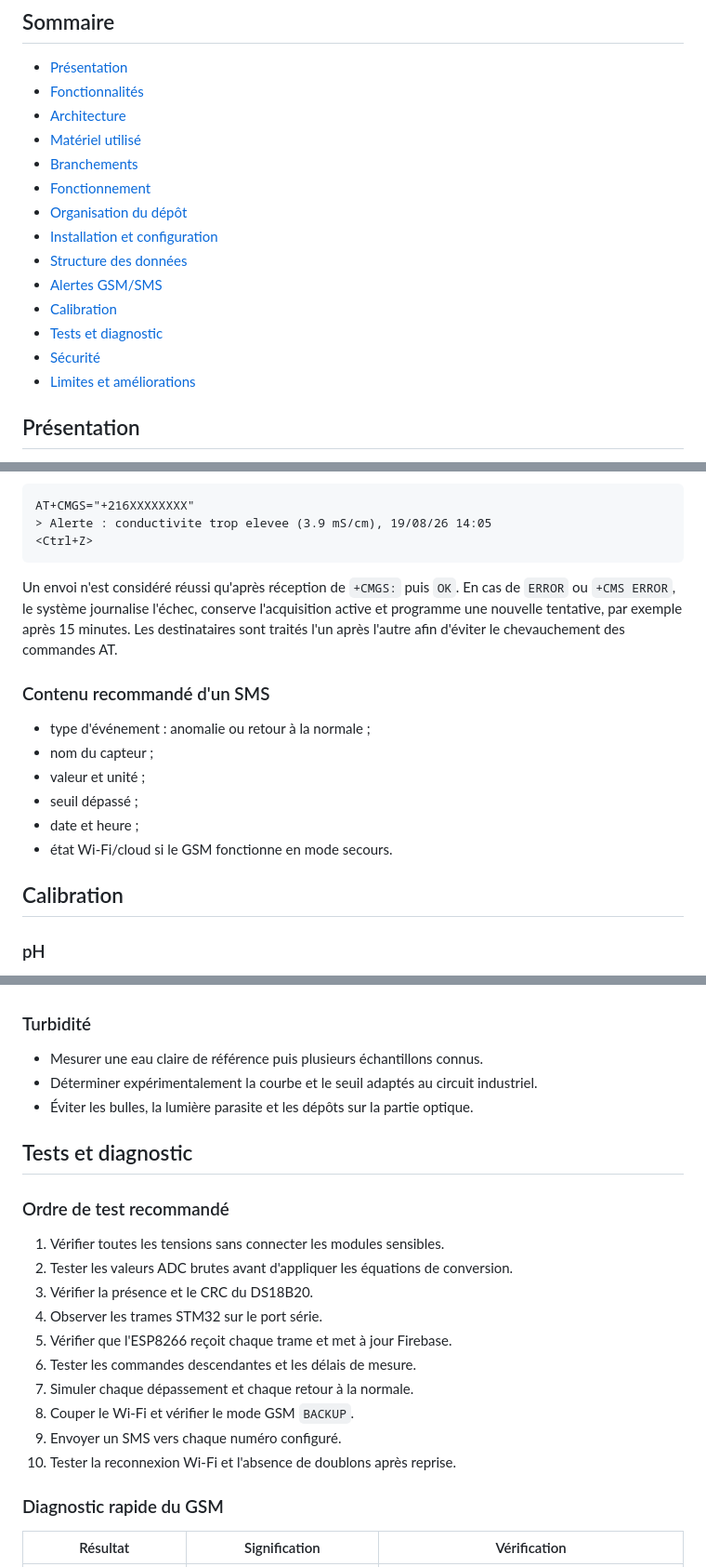
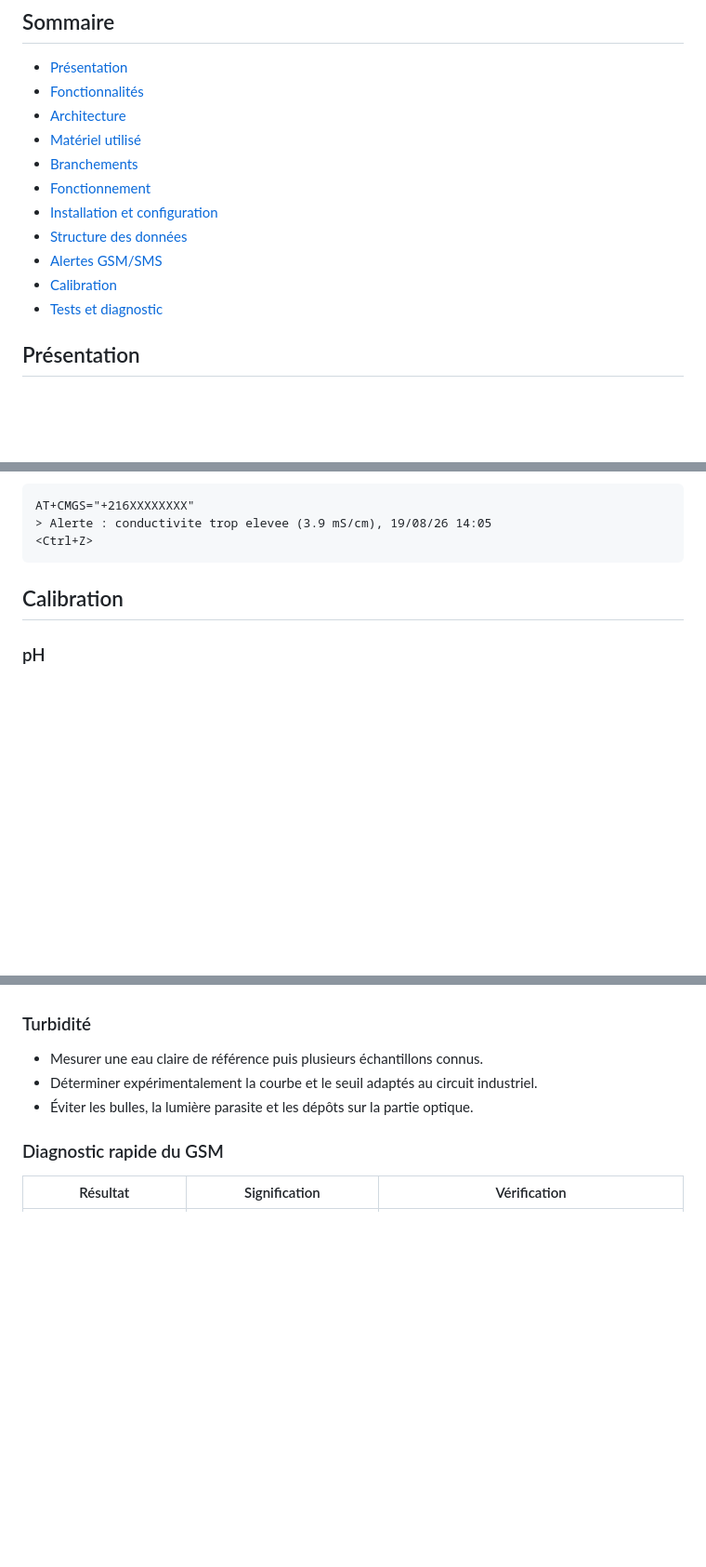
Before and after one commit to fsb2021/water-monitoring-system, a Markdown page: README.md, 3 parts joined by grey strips. Shown at 93% size. Drawn GitHub-style; blank space fills up the shorter version.

````diff
--- a/README.md
+++ b/README.md
@@ -17,14 +17,11 @@
 - [Matériel utilisé](#matériel-utilisé)
 - [Branchements](#branchements)
 - [Fonctionnement](#fonctionnement)
-- [Organisation du dépôt](#organisation-du-dépôt)
 - [Installation et configuration](#installation-et-configuration)
 - [Structure des données](#structure-des-données)
 - [Alertes GSM/SMS](#alertes-gsmsms)
 - [Calibration](#calibration)
 - [Tests et diagnostic](#tests-et-diagnostic)
-- [Sécurité](#sécurité)
-- [Limites et améliorations](#limites-et-améliorations)
 
 ## Présentation
 
@@ -318,16 +315,6 @@ AT+CMGS="+216XXXXXXXX"
 <Ctrl+Z>
 ```
 
-Un envoi n'est considéré réussi qu'après réception de `+CMGS:` puis `OK`. En cas de `ERROR` ou `+CMS ERROR`, le système journalise l'échec, conserve l'acquisition active et programme une nouvelle tentative, par exemple après 15 minutes. Les destinataires sont traités l'un après l'autre afin d'éviter le chevauchement des commandes AT.
-
-### Contenu recommandé d'un SMS
-
-- type d'événement : anomalie ou retour à la normale ;
-- nom du capteur ;
-- valeur et unité ;
-- seuil dépassé ;
-- date et heure ;
-- état Wi-Fi/cloud si le GSM fonctionne en mode secours.
 
 ## Calibration
 
@@ -351,21 +338,6 @@ Un envoi n'est considéré réussi qu'après réception de `+CMGS:` puis `OK`. E
 - Déterminer expérimentalement la courbe et le seuil adaptés au circuit industriel.
 - Éviter les bulles, la lumière parasite et les dépôts sur la partie optique.
 
-## Tests et diagnostic
-
-### Ordre de test recommandé
-
-1. Vérifier toutes les tensions sans connecter les modules sensibles.
-2. Tester les valeurs ADC brutes avant d'appliquer les équations de conversion.
-3. Vérifier la présence et le CRC du DS18B20.
-4. Observer les trames STM32 sur le port série.
-5. Vérifier que l'ESP8266 reçoit chaque trame et met à jour Firebase.
-6. Tester les commandes descendantes et les délais de mesure.
-7. Simuler chaque dépassement et chaque retour à la normale.
-8. Couper le Wi-Fi et vérifier le mode GSM `BACKUP`.
-9. Envoyer un SMS vers chaque numéro configuré.
-10. Tester la reconnexion Wi-Fi et l'absence de doublons après reprise.
-
 ### Diagnostic rapide du GSM
 
 | Résultat | Signification | Vérification |
````
Also changed, not shown: other parts of README.md (+0 -49 lines).
